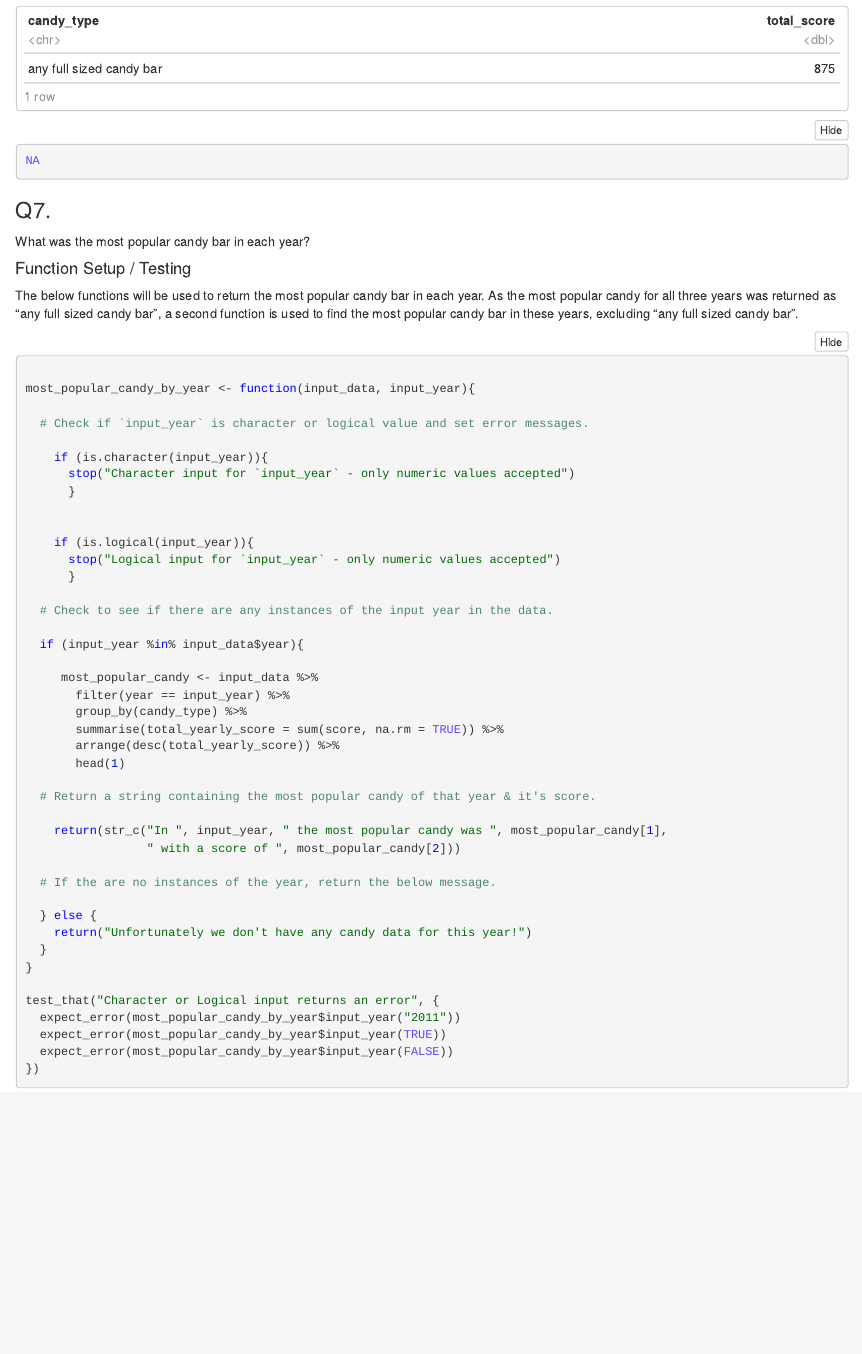
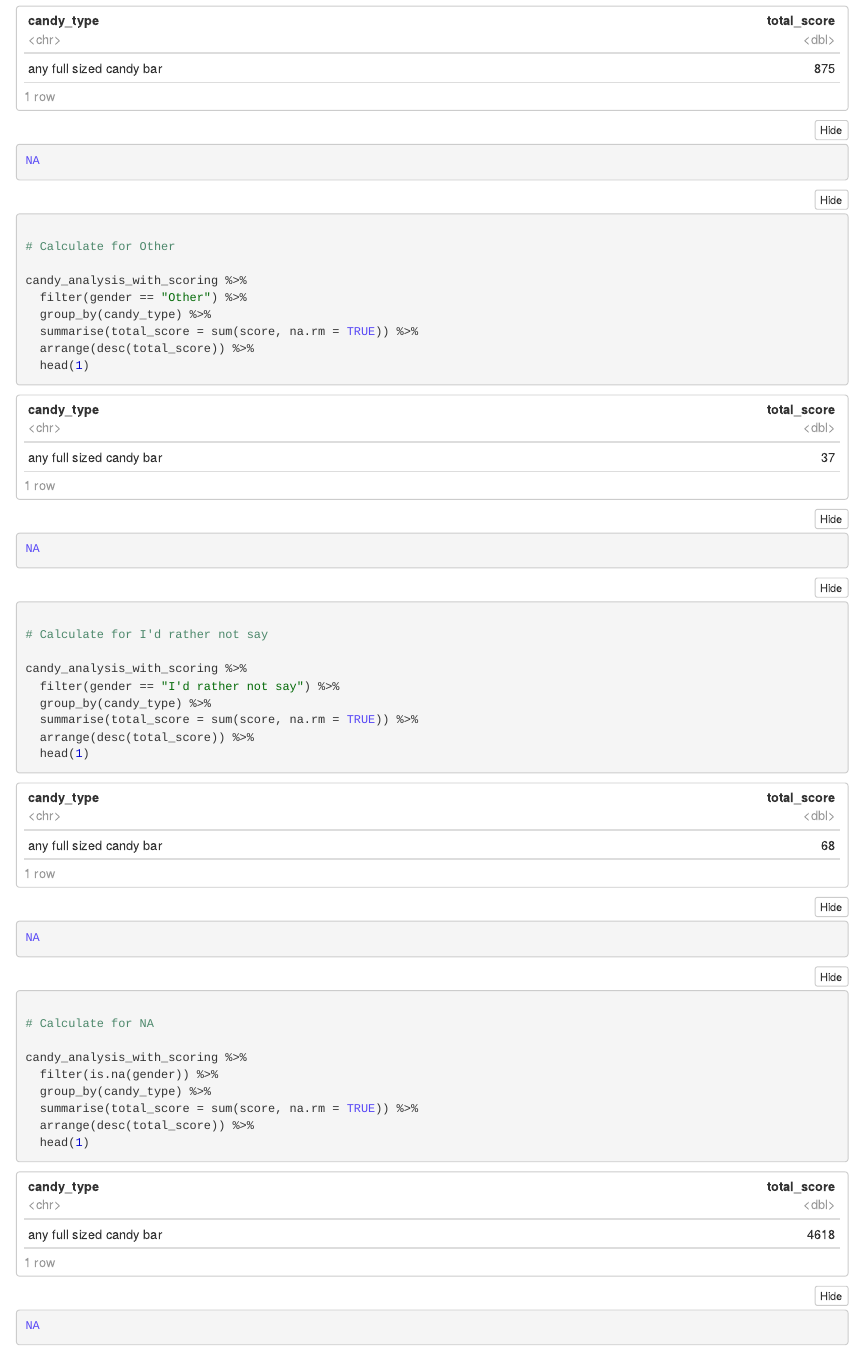
Before and after one commit to stenhousestuart/dirty_data_codeclan_project, an R Markdown document (candy/analysis/analysis.Rmd): the page in a window 1100 px wide, from 5270 px down before the commit and from 4280 px down after it, so that both start at the same text. The pictures show the output file candy/analysis/analysis.nb.html that the author committed with the source, opened offline.

Commit message:
Update To Add Additional Genders To Q6 Analysis

````diff
--- a/candy/analysis/analysis.Rmd
+++ b/candy/analysis/analysis.Rmd
@@ -143,3 +147,34 @@ candy_analysis_with_scoring %>%
+```{r}
+
+# Calculate for Other
+
+candy_analysis_with_scoring %>%
+  filter(gender == "Other") %>%
+  group_by(candy_type) %>%
+  summarise(total_score = sum(score, na.rm = TRUE)) %>%
+  arrange(desc(total_score)) %>%
+  head(1)
+
+```
+```{r}
+
+# Calculate for I'd rather not say
+
+candy_analysis_with_scoring %>%
+  filter(gender == "I'd rather not say") %>%
+  group_by(candy_type) %>%
+  summarise(total_score = sum(score, na.rm = TRUE)) %>%
+  arrange(desc(total_score)) %>%
+  head(1)
+
+```
+
+```{r}
+
+# Calculate for NA
+
+candy_analysis_with_scoring %>%
+  filter(is.na(gender)) %>%
   group_by(candy_type) %>%
   summarise(total_score = sum(score, na.rm = TRUE)) %>%
   arrange(desc(total_score)) %>%
````
Also changed, not shown: candy/analysis/analysis.nb.html, candy/analysis/analysis.Rmd (10 more changed lines).
